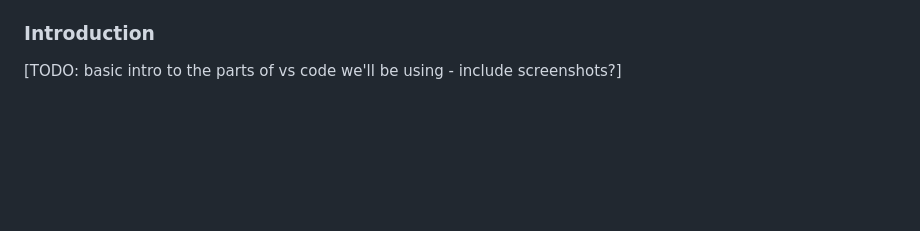
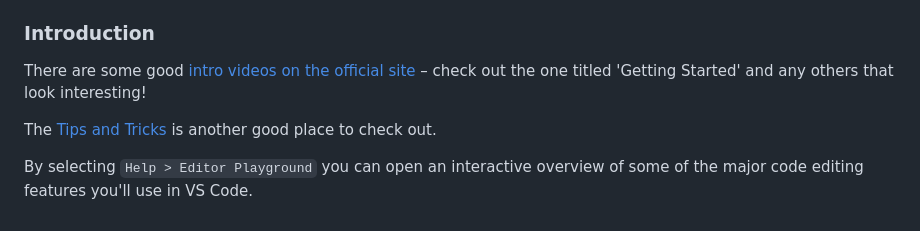
Before and after one commit to k3ntako/High-School-Internship, a Markdown page: environment-setup/environment-setup.md, the part around the change. Rendered like a GitHub page; blank space fills up the shorter version.

Commit message:
Add vs code intro resources

```diff
--- a/environment-setup/environment-setup.md
+++ b/environment-setup/environment-setup.md
@@ -105,4 +105,8 @@ Visual Studio Code is the program we'll use to write and edit all of the code fo
 4. You should see some files on the left side of the screen – click on `README.md` to open on the right.
 
 ### Introduction
-[TODO: basic intro to the parts of vs code we'll be using - include screenshots?]
+There are some good [intro videos on the official site](https://code.visualstudio.com/docs/getstarted/introvideos) – check out the one titled 'Getting Started' and any others that look interesting!
+
+The [Tips and Tricks](https://code.visualstudio.com/docs/getstarted/tips-and-tricks) is another good place to check out.
+
+By selecting `Help > Editor Playground` you can open an interactive overview of some of the major code editing features you'll use in VS Code.
```
